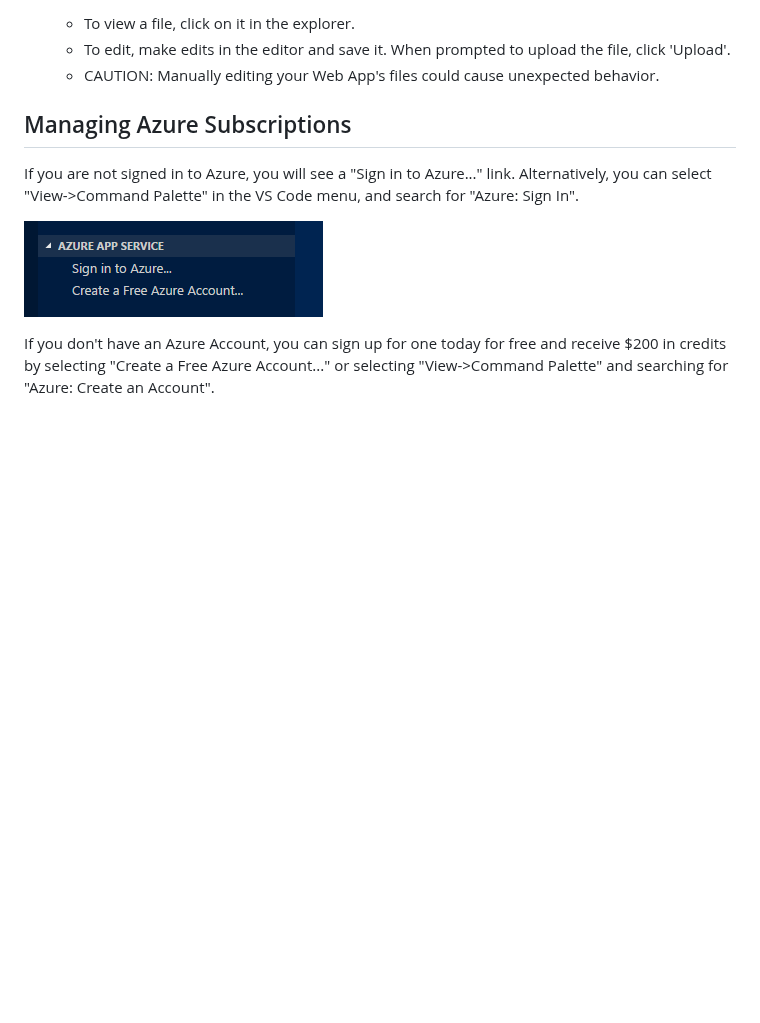
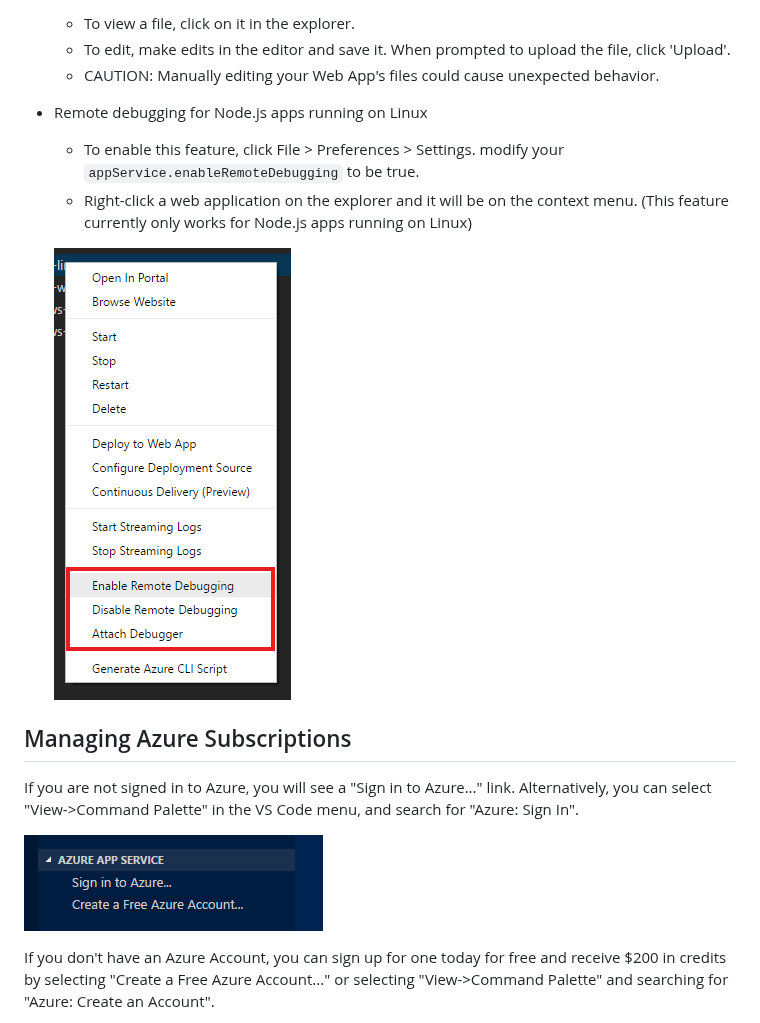
Before and after one commit to microsoft/vscode-azureappservice, a Markdown page: README.md, the part around the change. Drawn GitHub-style; pictures changed too: resources/Remote_Debugging_Setting.png (added); blank space fills up the shorter version.

Commit message:
Update readme and changelog

```diff
--- a/README.md
+++ b/README.md
@@ -59,6 +59,12 @@ Check out this [deployment tutorial](https://code.visualstudio.com/tutorials/app
   * To edit, make edits in the editor and save it.  When prompted to upload the file, click 'Upload'.
   * CAUTION: Manually editing your Web App's files could cause unexpected behavior.
 
+* Remote debugging for Node.js apps running on Linux
+  * To enable this feature, click File > Preferences > Settings. modify your `appService.enableRemoteDebugging` to be true.
+  * Right-click a web application on the explorer and it will be on the context menu.  (This feature currently only works for Node.js apps running on Linux)
+
+  ![Remote Debugging](resources/Remote_Debugging_Setting.png)
+
 ## Managing Azure Subscriptions
 
 If you are not signed in to Azure, you will see a "Sign in to Azure..." link. Alternatively, you can select "View->Command Palette" in the VS Code menu, and search for "Azure: Sign In".
```
Also changed, not shown: CHANGELOG.md (+8 -0 lines), 1 other file.
